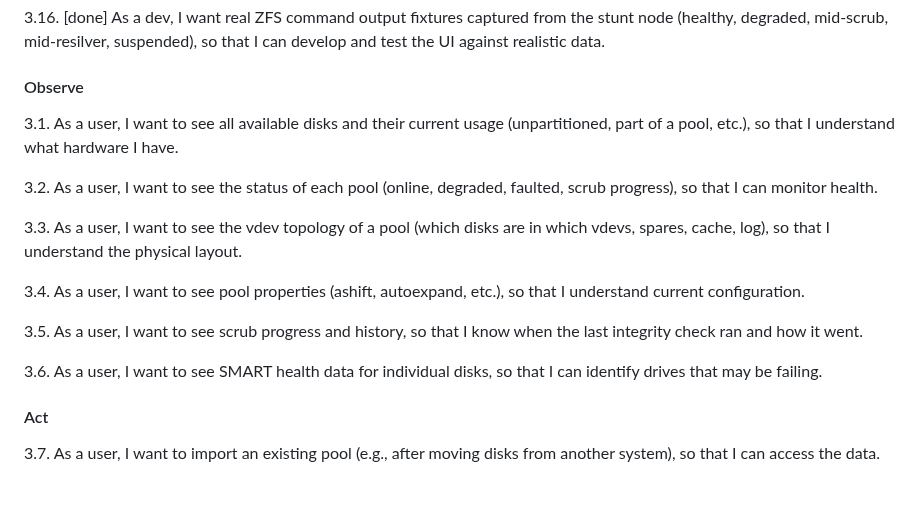
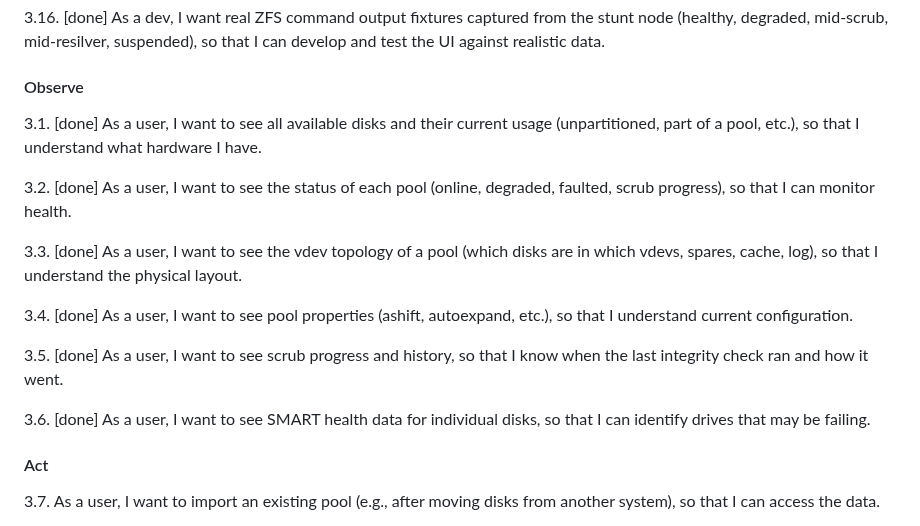
Before and after one commit to ccebelenski/anas, a Markdown page: docs/EPICS.md, the part around the change. GitHub-like rendering; blank space fills up the shorter version.

Commit message:
Mark Epic 3 observe stories 3.1-3.6 as done
Co-Authored-By: Claude Opus 4.6 (1M context) <noreply@anthropic.com>

```diff
--- a/docs/EPICS.md
+++ b/docs/EPICS.md
@@ -109,17 +109,17 @@ Story numbering is for identification only, not implementation order. Within eac
 3.16. [done] As a dev, I want real ZFS command output fixtures captured from the stunt node (healthy, degraded, mid-scrub, mid-resilver, suspended), so that I can develop and test the UI against realistic data.
 
 #### Observe
-3.1. As a user, I want to see all available disks and their current usage (unpartitioned, part of a pool, etc.), so that I understand what hardware I have.
+3.1. [done] As a user, I want to see all available disks and their current usage (unpartitioned, part of a pool, etc.), so that I understand what hardware I have.
 
-3.2. As a user, I want to see the status of each pool (online, degraded, faulted, scrub progress), so that I can monitor health.
+3.2. [done] As a user, I want to see the status of each pool (online, degraded, faulted, scrub progress), so that I can monitor health.
 
-3.3. As a user, I want to see the vdev topology of a pool (which disks are in which vdevs, spares, cache, log), so that I understand the physical layout.
+3.3. [done] As a user, I want to see the vdev topology of a pool (which disks are in which vdevs, spares, cache, log), so that I understand the physical layout.
 
-3.4. As a user, I want to see pool properties (ashift, autoexpand, etc.), so that I understand current configuration.
+3.4. [done] As a user, I want to see pool properties (ashift, autoexpand, etc.), so that I understand current configuration.
 
-3.5. As a user, I want to see scrub progress and history, so that I know when the last integrity check ran and how it went.
+3.5. [done] As a user, I want to see scrub progress and history, so that I know when the last integrity check ran and how it went.
 
-3.6. As a user, I want to see SMART health data for individual disks, so that I can identify drives that may be failing.
+3.6. [done] As a user, I want to see SMART health data for individual disks, so that I can identify drives that may be failing.
 
 #### Act
 3.7. As a user, I want to import an existing pool (e.g., after moving disks from another system), so that I can access the data.
```
